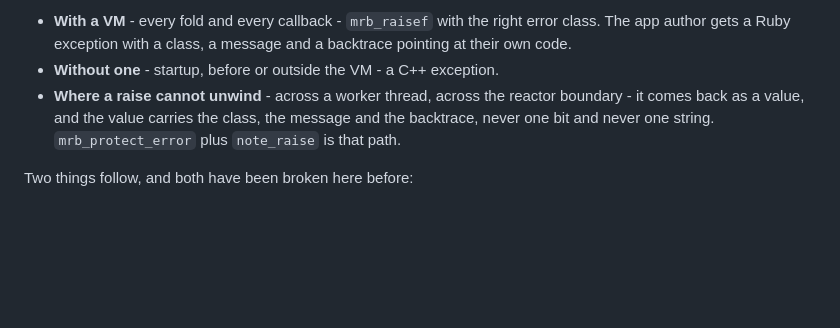
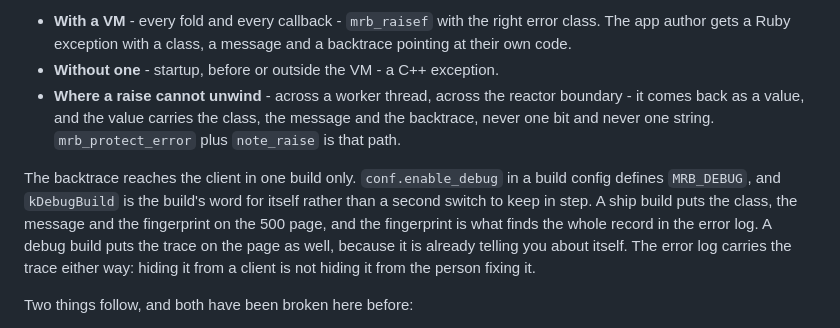
Before and after one commit to Asmod4n/webmachine-mruby, a Markdown page: CLAUDE.md, the part around the change. Drawn GitHub-style; blank space fills up the shorter version.

Commit message:
CLAUDE.md: the backtrace goes to the client in a debug build only
The rule's other half, and without it "the value carries the backtrace"
reads as a licence to put a trace on a 500 page.

conf.enable_debug in a build config defines MRB_DEBUG, and webmachine.hpp
turns that into kDebugBuild - the build's own word for itself rather than
a second switch to keep in step with the first. http1_class.cpp fills
field.backtrace only under it, and the comment there already said so.

A ship build answers with the class, the message and the fingerprint,
and the fingerprint finds the whole record in the error log. So this is
not an exception to "no failure is hidden": the trace is never withheld
from the person fixing it, only from a stranger holding a 500 page.

```diff
--- a/CLAUDE.md
+++ b/CLAUDE.md
@@ -97,6 +97,15 @@ So a failure is raised, and which kind depends on what is in hand:
   the class, the message and the backtrace, never one bit and never one
   string. `mrb_protect_error` plus `note_raise` is that path.
 
+The backtrace reaches the client in one build only. `conf.enable_debug`
+in a build config defines `MRB_DEBUG`, and `kDebugBuild` is the build's
+word for itself rather than a second switch to keep in step. A ship
+build puts the class, the message and the fingerprint on the 500 page,
+and the fingerprint is what finds the whole record in the error log. A
+debug build puts the trace on the page as well, because it is already
+telling you about itself. The error log carries the trace either way:
+hiding it from a client is not hiding it from the person fixing it.
+
 Two things follow, and both have been broken here before:
 
 - A guard that returns instead of raising hides our own bug. An index
```
